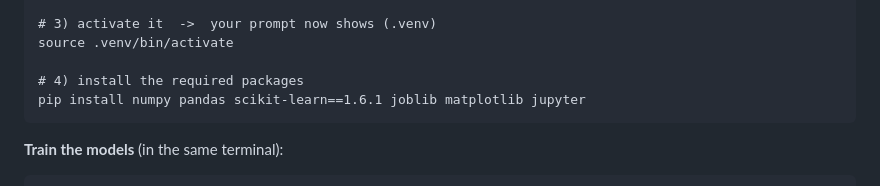
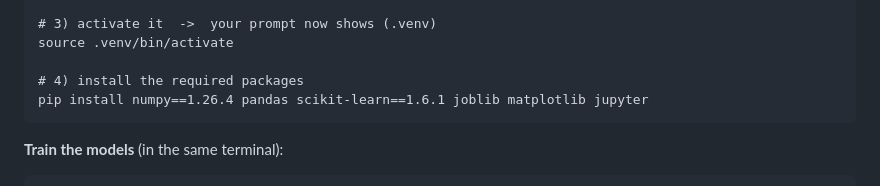
Before and after one commit to B3NEDUCE/MLProjectSS2026, a Markdown page: README.md, the part around the change. Rendered like a GitHub page.

Commit message:
Update README.md
Updated correct numpy version

```diff
--- a/README.md
+++ b/README.md
@@ -140,7 +140,7 @@ this is already a WSL (bash) shell. Run everything from the project root
     source .venv/bin/activate
 
     # 4) install the required packages
-    pip install numpy pandas scikit-learn==1.6.1 joblib matplotlib jupyter
+    pip install numpy==1.26.4 pandas scikit-learn==1.6.1 joblib matplotlib jupyter
 
 **Train the models** (in the same terminal):
 
```
